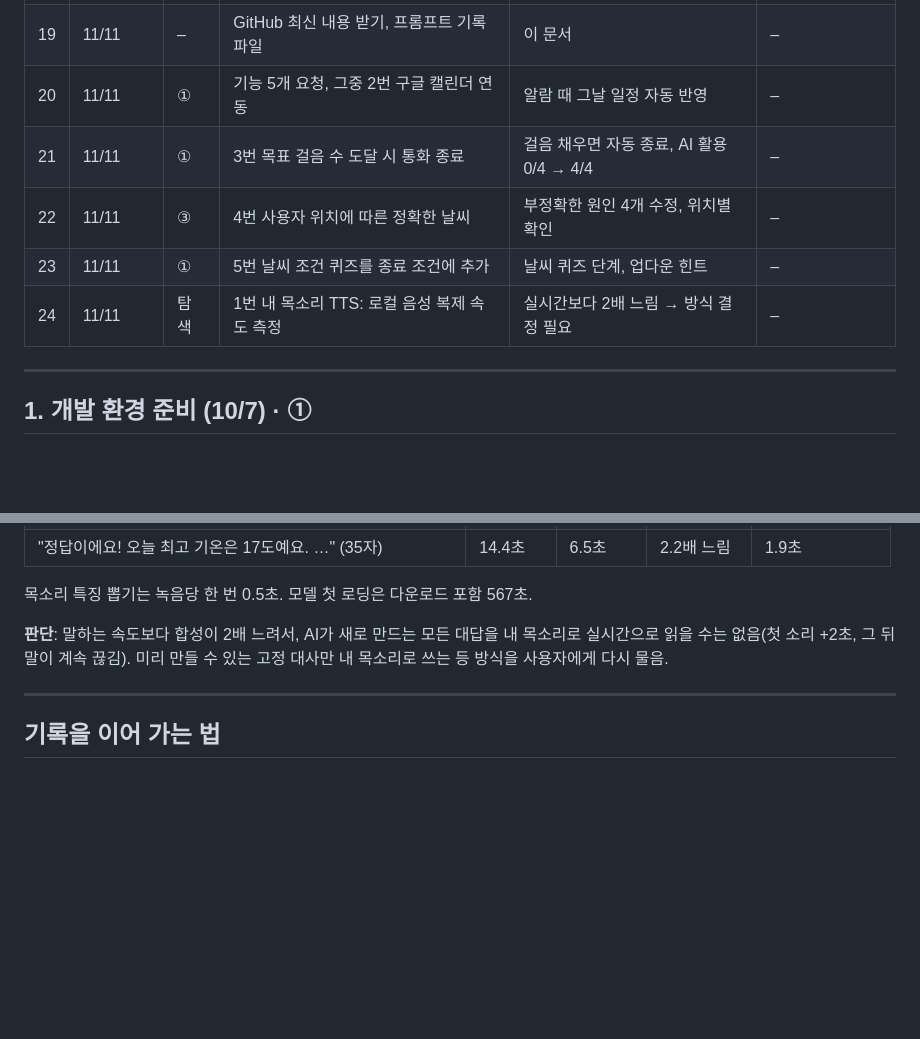
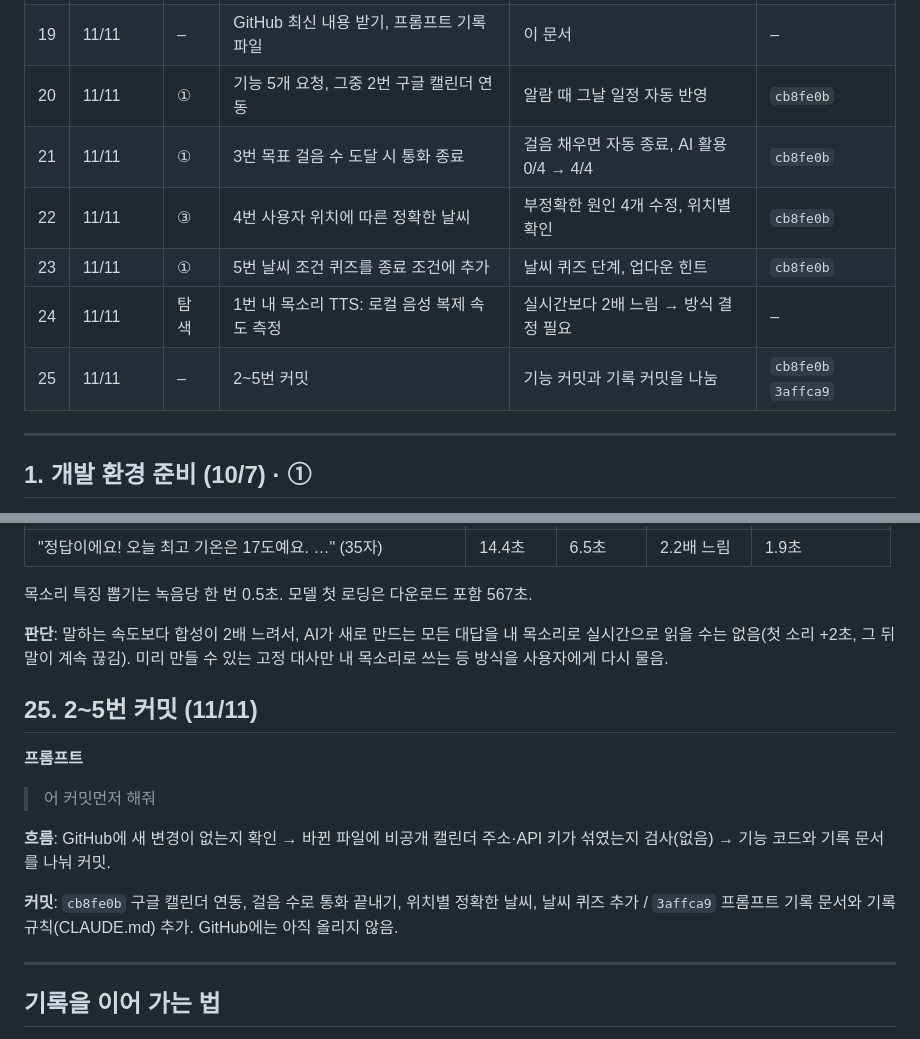
Before and after one commit to SM0625/morning-call-ai, a Markdown page: 프롬프트-기록.md, 2 parts joined by grey strips. Drawn GitHub-style; blank space fills up the shorter version.

Commit message:
프롬프트 기록에 커밋 해시 반영
Co-Authored-By: Claude Opus 5.5 <noreply@anthropic.com>

```diff
--- a/프롬프트-기록.md
+++ b/프롬프트-기록.md
@@ -43,11 +43,12 @@
 | 17 | 10/28 | – | 팀원이 수정할 수 있게 | 협업자 초대, push | – |
 | 18 | 11/3 | – | (이 PC 대화 기록에 없음) | ngrok 공개, 첫 로드 단축 | `d4238a4` `b56049e` |
 | 19 | 11/11 | – | GitHub 최신 내용 받기, 프롬프트 기록 파일 | 이 문서 | – |
-| 20 | 11/11 | ① | 기능 5개 요청, 그중 2번 구글 캘린더 연동 | 알람 때 그날 일정 자동 반영 | – |
-| 21 | 11/11 | ① | 3번 목표 걸음 수 도달 시 통화 종료 | 걸음 채우면 자동 종료, AI 활용 0/4 → 4/4 | – |
-| 22 | 11/11 | ③ | 4번 사용자 위치에 따른 정확한 날씨 | 부정확한 원인 4개 수정, 위치별 확인 | – |
-| 23 | 11/11 | ① | 5번 날씨 조건 퀴즈를 종료 조건에 추가 | 날씨 퀴즈 단계, 업다운 힌트 | – |
+| 20 | 11/11 | ① | 기능 5개 요청, 그중 2번 구글 캘린더 연동 | 알람 때 그날 일정 자동 반영 | `cb8fe0b` |
+| 21 | 11/11 | ① | 3번 목표 걸음 수 도달 시 통화 종료 | 걸음 채우면 자동 종료, AI 활용 0/4 → 4/4 | `cb8fe0b` |
+| 22 | 11/11 | ③ | 4번 사용자 위치에 따른 정확한 날씨 | 부정확한 원인 4개 수정, 위치별 확인 | `cb8fe0b` |
+| 23 | 11/11 | ① | 5번 날씨 조건 퀴즈를 종료 조건에 추가 | 날씨 퀴즈 단계, 업다운 힌트 | `cb8fe0b` |
 | 24 | 11/11 | 탐색 | 1번 내 목소리 TTS: 로컬 음성 복제 속도 측정 | 실시간보다 2배 느림 → 방식 결정 필요 | – |
+| 25 | 11/11 | – | 2~5번 커밋 | 기능 커밋과 기록 커밋을 나눔 | `cb8fe0b` `3affca9` |
 
 ---
 
@@ -478,6 +479,15 @@
 
 **판단**: 말하는 속도보다 합성이 2배 느려서, AI가 새로 만드는 모든 대답을 내 목소리로 실시간으로 읽을 수는 없음(첫 소리 +2초, 그 뒤 말이 계속 끊김). 미리 만들 수 있는 고정 대사만 내 목소리로 쓰는 등 방식을 사용자에게 다시 물음.
 
+## 25. 2~5번 커밋 (11/11)
+
+**프롬프트**
+> 어 커밋먼저 해줘
+
+**흐름**: GitHub에 새 변경이 없는지 확인 → 바뀐 파일에 비공개 캘린더 주소·API 키가 섞였는지 검사(없음) → 기능 코드와 기록 문서를 나눠 커밋.
+
+**커밋**: `cb8fe0b` 구글 캘린더 연동, 걸음 수로 통화 끝내기, 위치별 정확한 날씨, 날씨 퀴즈 추가 / `3affca9` 프롬프트 기록 문서와 기록 규칙(CLAUDE.md) 추가. GitHub에는 아직 올리지 않음.
+
 ---
 
 ## 기록을 이어 가는 법
```
